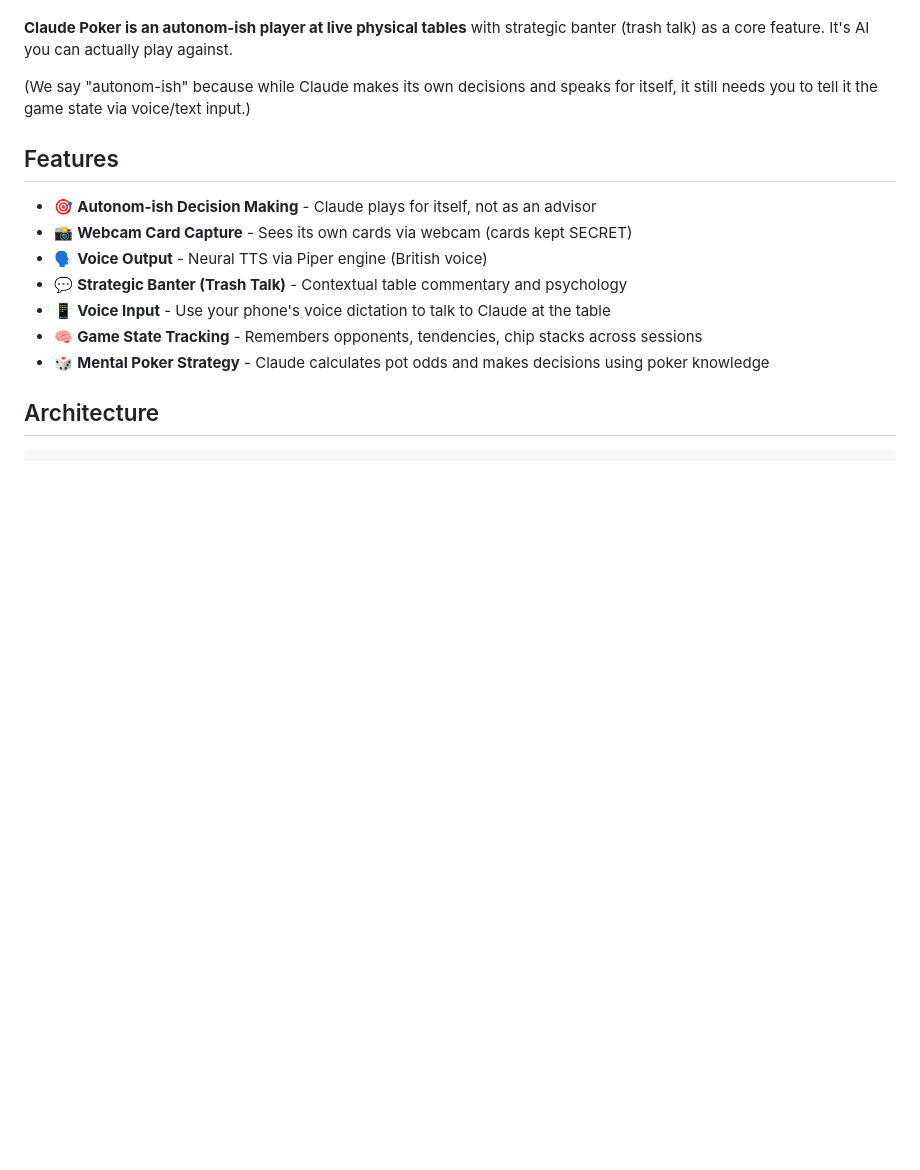
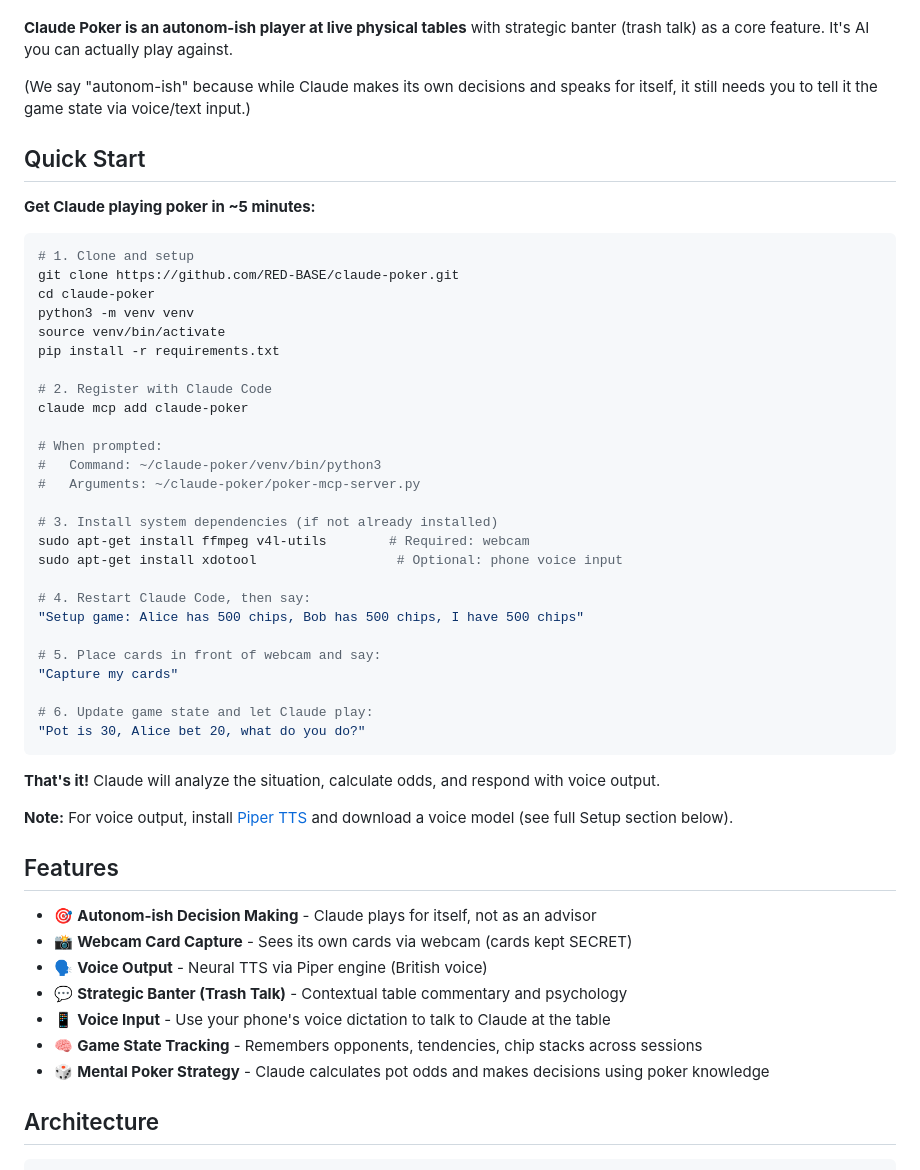
Before and after one commit to RED-BASE/claude-poker, a Markdown page: README.md, the part around one of its changes. Drawn GitHub-style; blank space fills up the shorter version.

````diff
--- a/README.md
+++ b/README.md
@@ -14,6 +14,43 @@ Most AI poker tools are either:
 **Claude Poker is an autonom-ish player at live physical tables** with strategic banter (trash talk) as a core feature. It's AI you can actually play against.
 
 (We say "autonom-ish" because while Claude makes its own decisions and speaks for itself, it still needs you to tell it the game state via voice/text input.)
+
+## Quick Start
+
+**Get Claude playing poker in ~5 minutes:**
+
+```bash
+# 1. Clone and setup
+git clone https://github.com/RED-BASE/claude-poker.git
+cd claude-poker
+python3 -m venv venv
+source venv/bin/activate
+pip install -r requirements.txt
+
+# 2. Register with Claude Code
+claude mcp add claude-poker
+
+# When prompted:
+#   Command: ~/claude-poker/venv/bin/python3
+#   Arguments: ~/claude-poker/poker-mcp-server.py
+
+# 3. Install system dependencies (if not already installed)
+sudo apt-get install ffmpeg v4l-utils        # Required: webcam
+sudo apt-get install xdotool                  # Optional: phone voice input
+
+# 4. Restart Claude Code, then say:
+"Setup game: Alice has 500 chips, Bob has 500 chips, I have 500 chips"
+
+# 5. Place cards in front of webcam and say:
+"Capture my cards"
+
+# 6. Update game state and let Claude play:
+"Pot is 30, Alice bet 20, what do you do?"
+```
+
+**That's it!** Claude will analyze the situation, calculate odds, and respond with voice output.
+
+**Note:** For voice output, install [Piper TTS](https://github.com/rhasspy/piper/releases) and download a voice model (see full Setup section below).
 
 ## Features
 
````
Also changed, not shown: other parts of README.md (+0 -26 lines).
